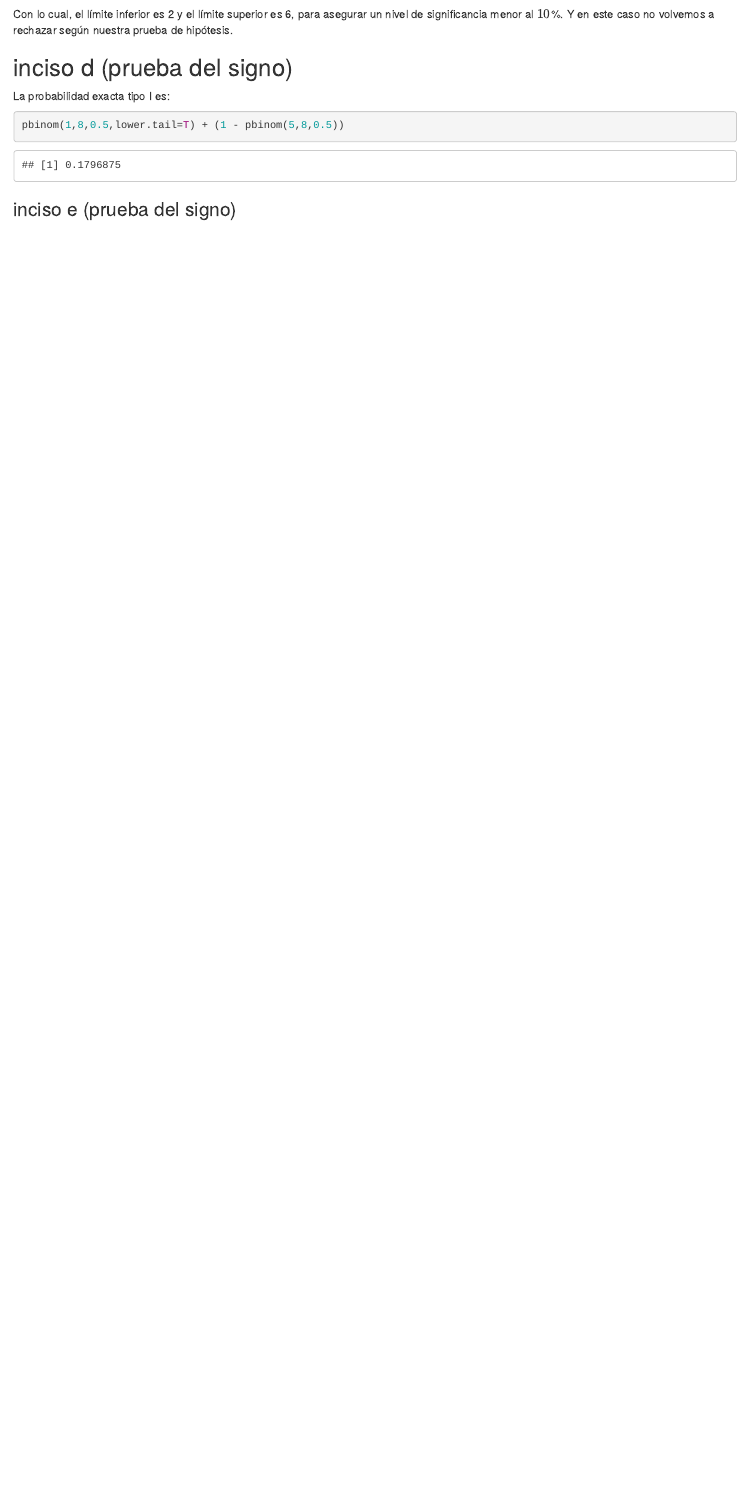
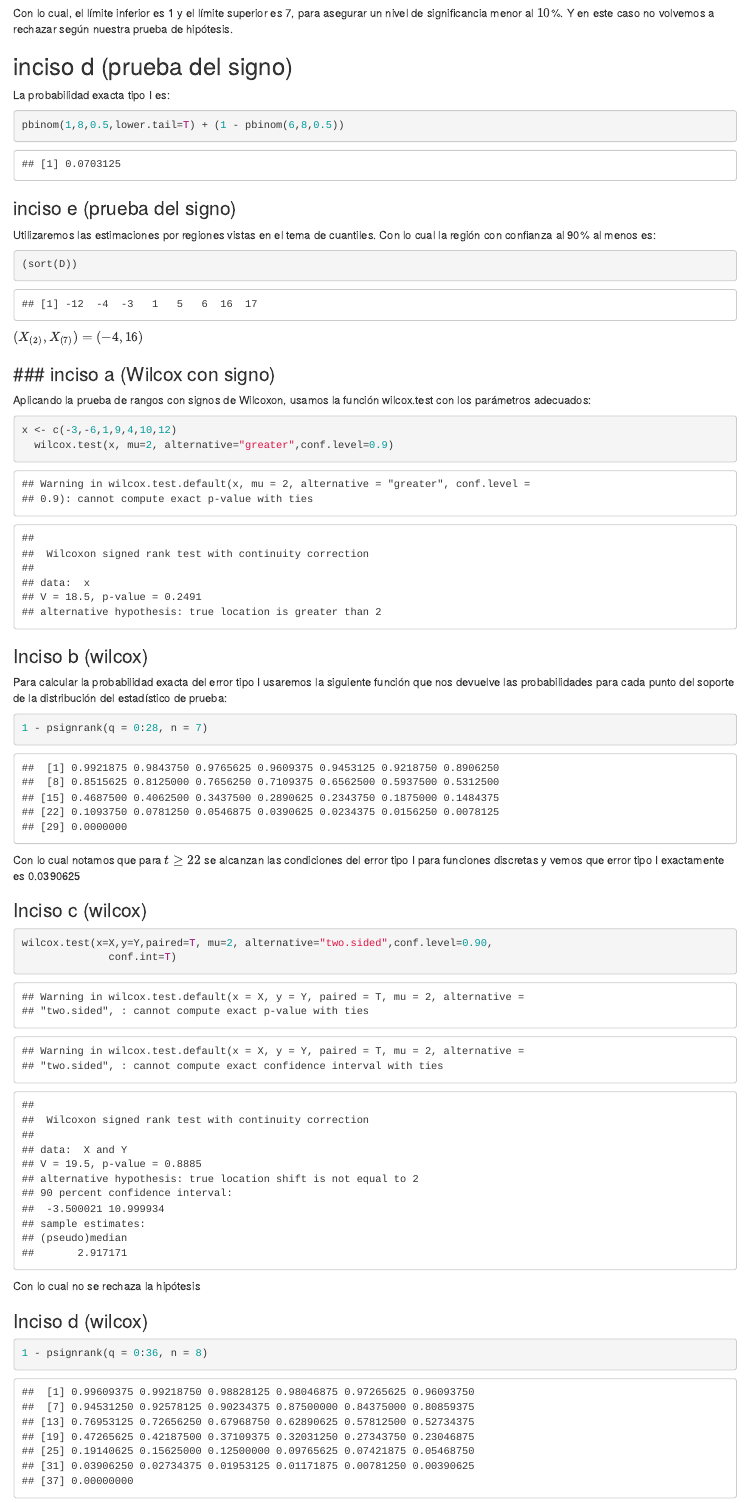
Before and after one commit to Marce2021M/EstNoPar2023Prim, an R Markdown document (tarea3.Rmd): the page in a window 1100 px wide, from 1180 px down before the commit and from 1290 px down after it, so that both start at the same text. Rendered offline with R 4.5, knitr and Pandoc, with nearby package versions.

Commit message:
termino problema 6

````diff
--- a/tarea3.Rmd
+++ b/tarea3.Rmd
@@ -43,17 +44,53 @@ pbinom(0:8, size = 8, prob = .5)
 ```
 
-Con lo cual, el límite inferior es 2 y el límite superior es 6, para asegurar un nivel de significancia menor al $10$%. Y en este caso no volvemos a rechazar según nuestra prueba de hipótesis.
+Con lo cual, el límite inferior es 1 y el límite superior es 7, para asegurar un nivel de significancia menor al $10$%. Y en este caso no volvemos a rechazar según nuestra prueba de hipótesis.
 
 ## inciso d (prueba del signo)
 
 La probabilidad exacta tipo I es:
 
 ```{r}
-pbinom(1,8,0.5,lower.tail=T) + (1 - pbinom(5,8,0.5))
+pbinom(1,8,0.5,lower.tail=T) + (1 - pbinom(6,8,0.5))
 ```
 
 ### inciso e (prueba del signo)
 
+Utilizaremos las estimaciones por regiones vistas en el tema de cuantiles. Con lo cual la región con confianza al 90% al menos es:
+
 ```{r}
+(sort(D))
+```
 
+$(X_{(2)},X_{(7)})=(-4,16)$
+
+### ### inciso a (Wilcox con signo)
+
+Aplicando la prueba de rangos con signos de Wilcoxon, usamos la función wilcox.test con los parámetros adecuados:
+
+```{r}
+x <- c(-3,-6,1,9,4,10,12)
+  wilcox.test(x, mu=2, alternative="greater",conf.level=0.9)
 ```
+
+### Inciso b (wilcox)
+Para calcular la probabilidad exacta del error tipo I usaremos la siguiente función que nos devuelve las probabilidades para cada punto del soporte de la distribución del estadístico de prueba:
+
+```{r}
+1 - psignrank(q = 0:28, n = 7)
+```
+
+Con lo cual notamos que para $t\geq 22$ se alcanzan las condiciones del error tipo I para funciones discretas y vemos que error tipo I exactamente es 0.0390625
+
+### Inciso c (wilcox)
+
+```{r}
+wilcox.test(x=X,y=Y,paired=T, mu=2, alternative="two.sided",conf.level=0.90,
+              conf.int=T)
+```
+
+Con lo cual no se rechaza la hipótesis
+
+### Inciso d (wilcox)
+
+```{r}
+1 - psignrank(q = 0:36, n = 8)
````
Also changed, not shown: tarea3.Rmd (13 more changed lines).
